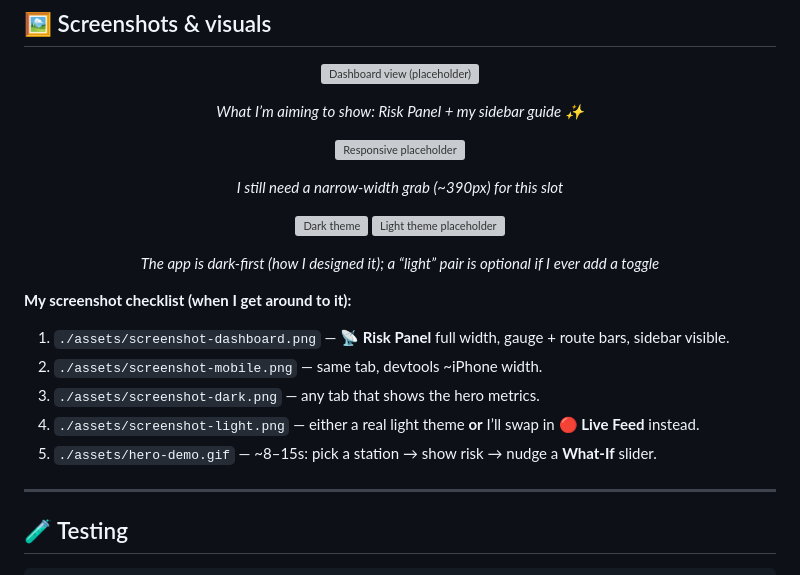
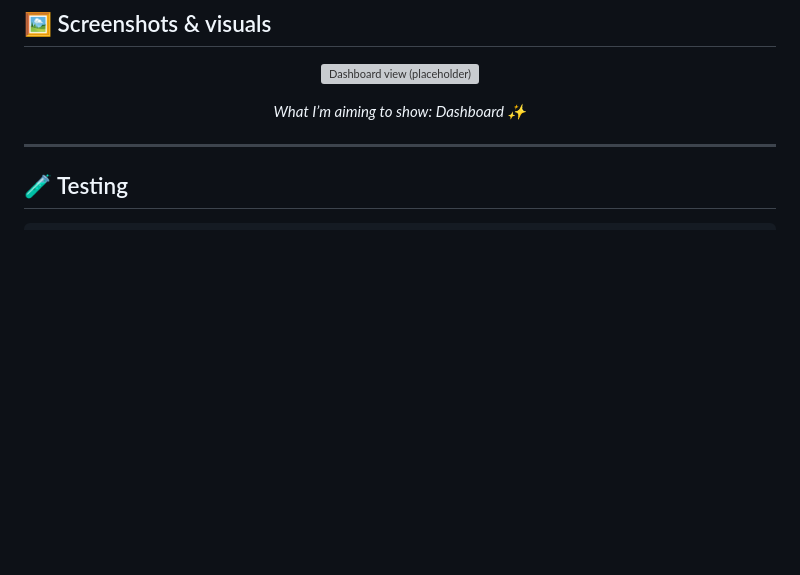
Before and after one commit to patel-manav20/TransitRisk-Machine-Learning-Project, a Markdown page: README.md, the part around one of its changes. GitHub-like rendering; blank space fills up the shorter version; grey boxes are pictures that could not be loaded.

Commit message:
Revise README headings and clean up content
Updated headings and removed placeholder content from README.

```diff
--- a/README.md
+++ b/README.md
@@ -403,26 +403,7 @@ flowchart TB
 <p align="center">
   <img src="./assets/screenshot-dashboard.png" width="700" alt="Dashboard view (placeholder)" />
 </p>
-<p align="center"><em>What I’m aiming to show: Risk Panel + my sidebar guide ✨</em></p>
-
-<p align="center">
-  <img src="./assets/screenshot-mobile.png" width="420" alt="Responsive placeholder" />
-</p>
-<p align="center"><em>I still need a narrow-width grab (~390px) for this slot</em></p>
-
-<p align="center">
-  <img src="./assets/screenshot-dark.png" width="340" alt="Dark theme" />
-  <img src="./assets/screenshot-light.png" width="340" alt="Light theme placeholder" />
-</p>
-<p align="center"><em>The app is dark-first (how I designed it); a “light” pair is optional if I ever add a toggle</em></p>
-
-**My screenshot checklist (when I get around to it):**
-
-1. `./assets/screenshot-dashboard.png` — **📡 Risk Panel** full width, gauge + route bars, sidebar visible.
-2. `./assets/screenshot-mobile.png` — same tab, devtools ~iPhone width.
-3. `./assets/screenshot-dark.png` — any tab that shows the hero metrics.
-4. `./assets/screenshot-light.png` — either a real light theme **or** I’ll swap in **🔴 Live Feed** instead.
-5. `./assets/hero-demo.gif` — ~8–15s: pick a station → show risk → nudge a **What-If** slider.
+<p align="center"><em>What I’m aiming to show: Dashboard ✨</em></p>
 
 ---
 
```
Also changed, not shown: other parts of README.md (+1 -1 lines).
